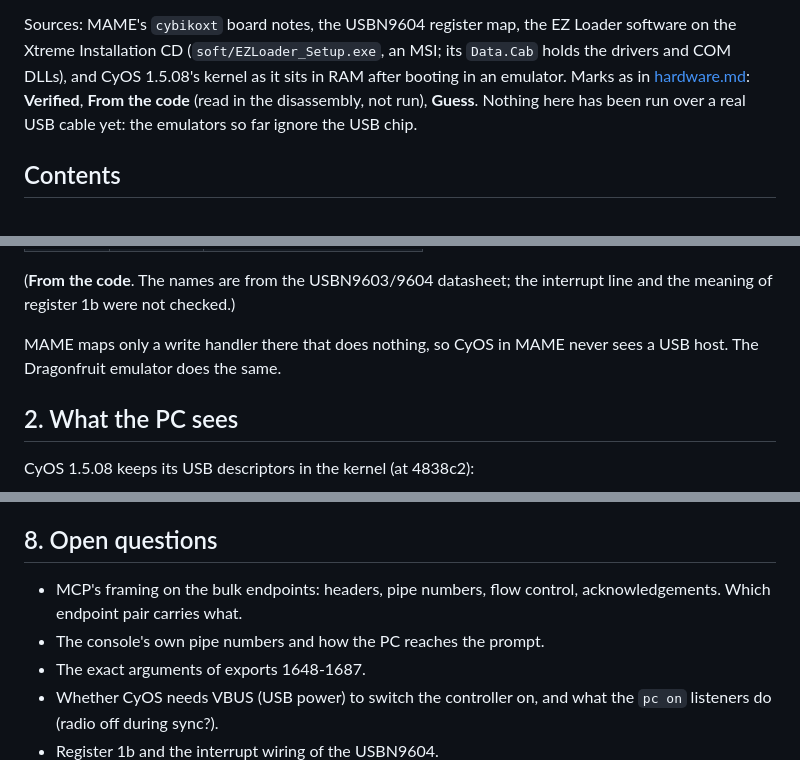
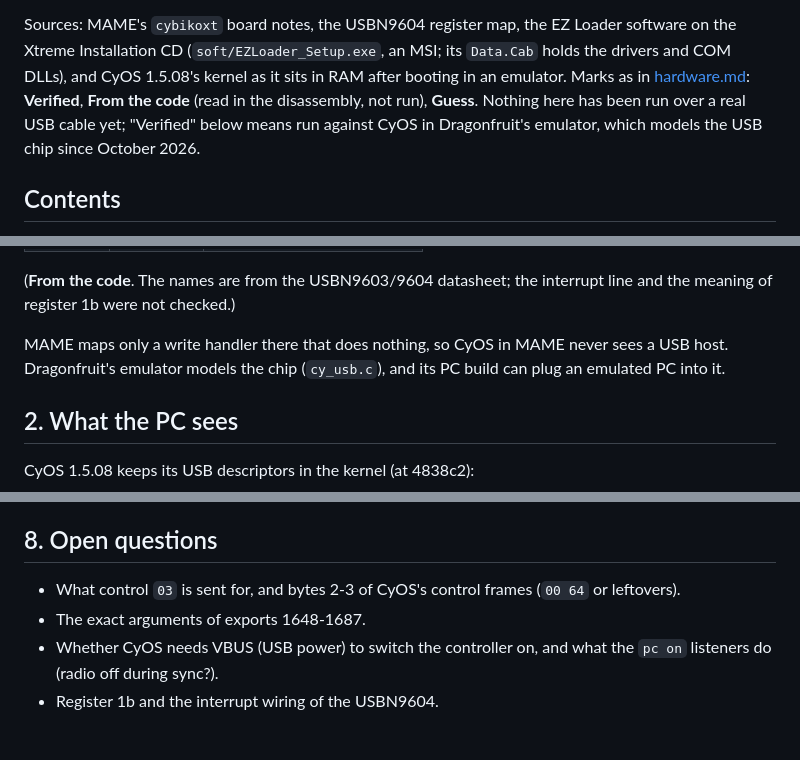
Before and after one commit to SovGVD/cybiko-docs, a Markdown page: usb.md, 3 parts joined by grey strips. Rendered like a GitHub page; blank space fills up the shorter version.

```diff
--- a/usb.md
+++ b/usb.md
@@ -11,7 +11,8 @@ an MSI; its `Data.Cab` holds the drivers and COM DLLs), and CyOS 1.5.08's
 kernel as it sits in RAM after booting in an emulator. Marks as in
 [hardware.md](hardware.md): **Verified**, **From the code** (read in the
 disassembly, not run), **Guess**. Nothing here has been run over a real USB
-cable yet: the emulators so far ignore the USB chip.
+cable yet; "Verified" below means run against CyOS in Dragonfruit's
+emulator, which models the USB chip since October 2026.
 
 ## Contents
 
@@ -57,7 +58,8 @@ USBN960x register map:
 interrupt line and the meaning of register 1b were not checked.)
 
 MAME maps only a write handler there that does nothing, so CyOS in MAME
-never sees a USB host. The Dragonfruit emulator does the same.
+never sees a USB host. Dragonfruit's emulator models the chip
+(`cy_usb.c`), and its PC build can plug an emulated PC into it.
 
 ## 2. What the PC sees
 
@@ -224,9 +285,8 @@ Everything a PC-side gate ([cywig.md](cywig.md)) needs is in stock CyOS
 
 ## 8. Open questions
 
-- MCP's framing on the bulk endpoints: headers, pipe numbers, flow
-  control, acknowledgements. Which endpoint pair carries what.
-- The console's own pipe numbers and how the PC reaches the prompt.
+- What control `03` is sent for, and bytes 2-3 of CyOS's control frames
+  (`00 64` or leftovers).
 - The exact arguments of exports 1648-1687.
 - Whether CyOS needs VBUS (USB power) to switch the controller on, and
   what the `pc on` listeners do (radio off during sync?).
```
Also changed, not shown: other parts of usb.md (+64 -5 lines).
